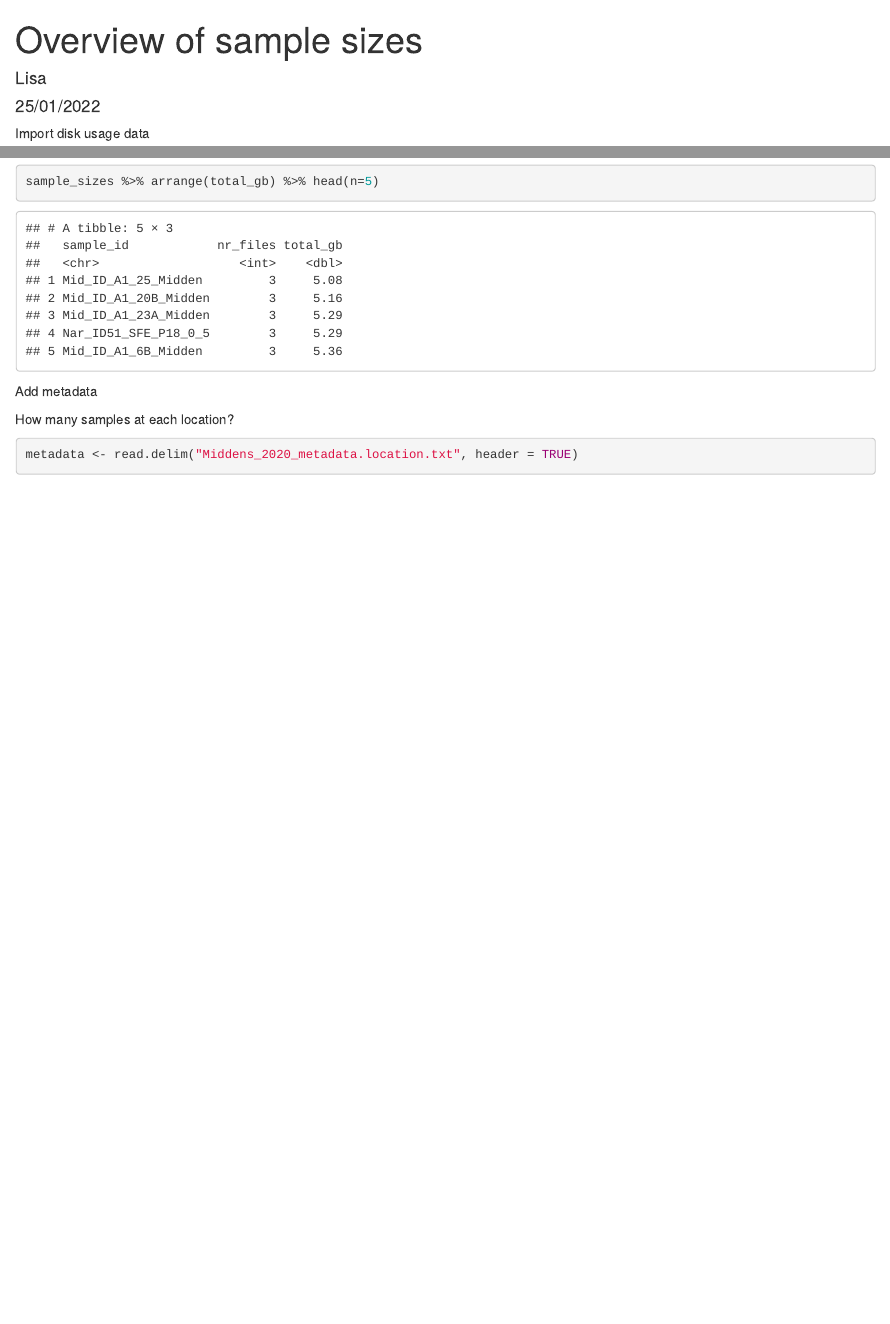
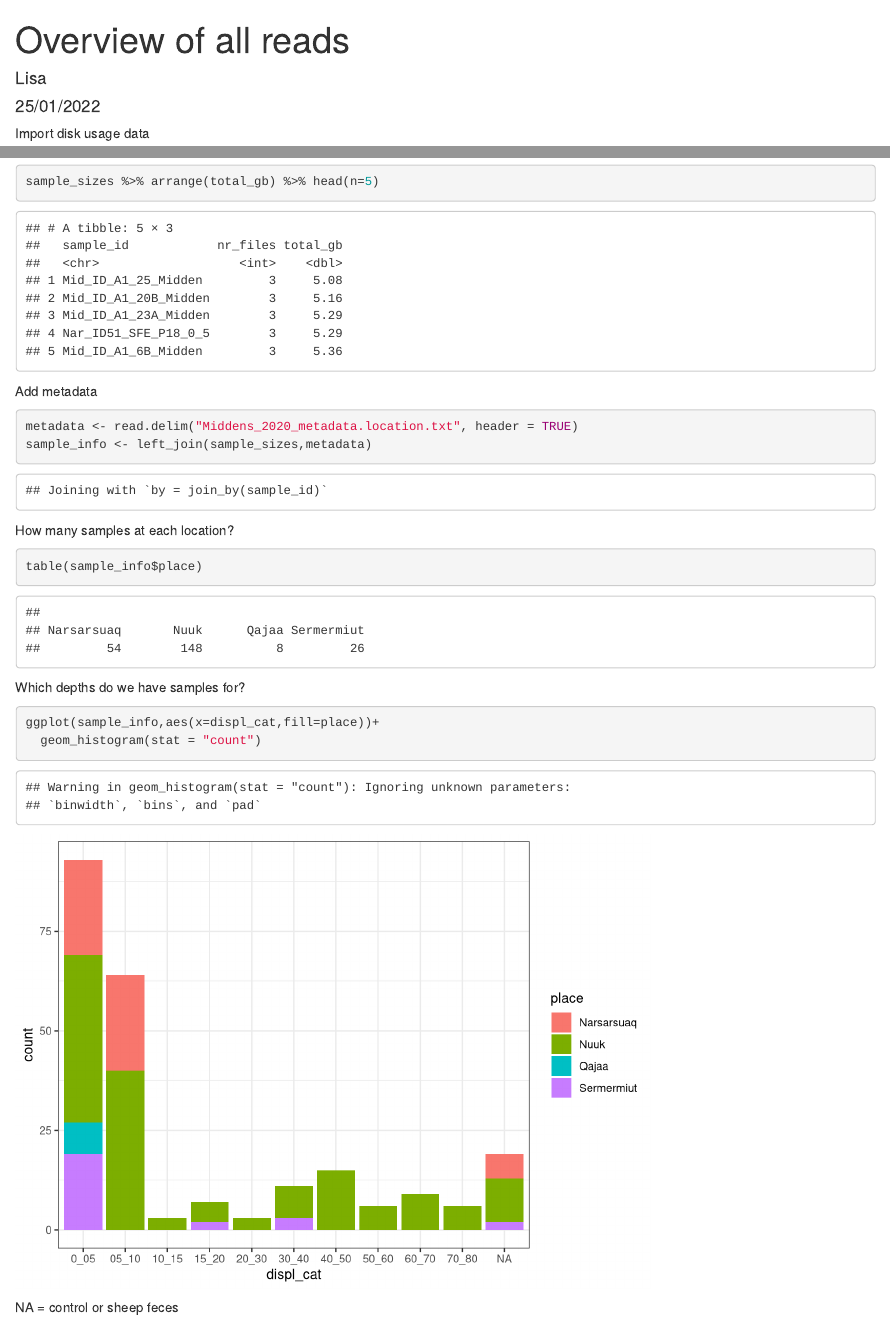
Before and after one commit to lisavader/Greenland_Middens, an R Markdown document (reads_overview.Rmd): the page in a window 1100 px wide, from its top, and a second part further down, joined at a grey line. Rendered offline with R 4.5, knitr and Pandoc, with nearby package versions.

Commit message:
Add metadata

````diff
--- a/reads_overview.Rmd
+++ b/reads_overview.Rmd
@@ -1,5 +1,5 @@
 ---
-title: "Overview of sample sizes"
+title: "Overview of all reads"
 author: "Lisa"
 date: "25/01/2022"
 output: html_document
@@ -59,7 +59,17 @@ sample_sizes %>% arrange(total_gb) %>% head(n=5)
 
 Add metadata
 
+```{r}
+metadata <- read.delim("Middens_2020_metadata.location.txt", header = TRUE)
+sample_info <- left_join(sample_sizes,metadata)
+```
 How many samples at each location?
 ```{r}
-metadata <- read.delim("Middens_2020_metadata.location.txt", header = TRUE)
+table(sample_info$place)
 ```
+Which depths do we have samples for?
+```{r}
+ggplot(sample_info,aes(x=displ_cat,fill=place))+
+  geom_histogram(stat = "count")
+```
+NA = control or sheep feces
````
Also changed, not shown: reads_overview.html (added).
